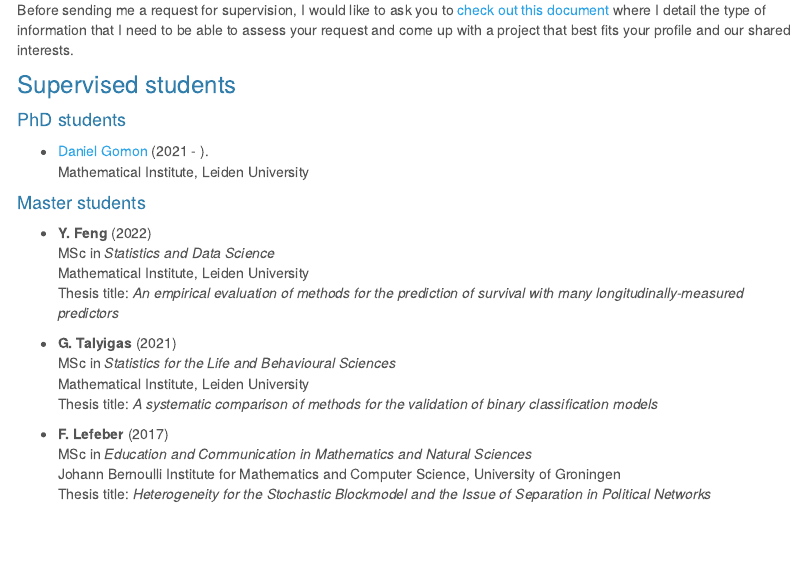
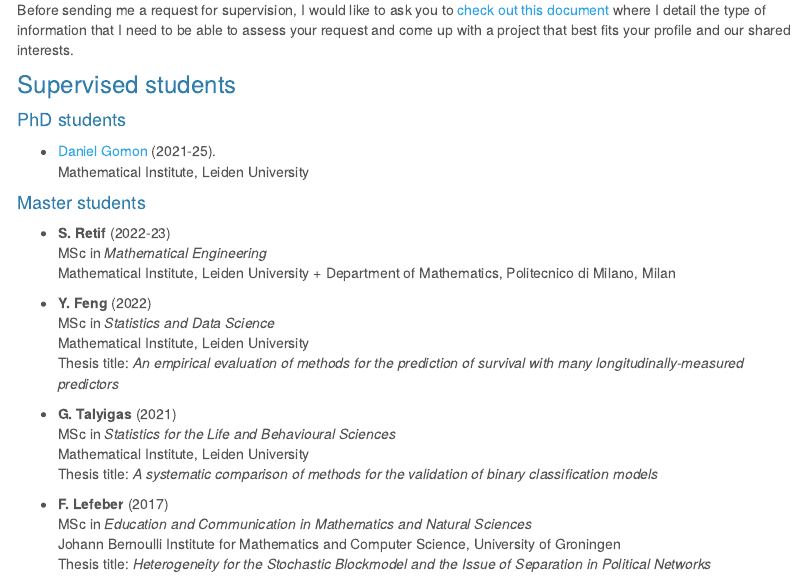
Before and after one commit to mirkosignorelli/mirkosignorelli.github.io, an R Markdown document (students.Rmd): the page in a window 1100 px wide, from 230 px down. The pictures show the output file students.html that the author committed with the source, opened offline; library style sheets and scripts come from the installed R packages.

Commit message:
Add files via upload

```diff
--- a/students.Rmd
+++ b/students.Rmd
@@ -12,10 +12,14 @@ Before sending me a request for supervision, I would like to ask you to [check o
 
 #### PhD students
 
-* [Daniel Gomon](https://github.com/d-gomon) (2021 - ).
+* [Daniel Gomon](https://github.com/d-gomon) (2021-25).
 Mathematical Institute, Leiden University
 
 #### Master students
+
+* **S. Retif** (2022-23)
+MSc in *Mathematical Engineering*
+Mathematical Institute, Leiden University + Department of Mathematics, Politecnico di Milano, Milan
 
 * **Y. Feng** (2022)
 MSc in *Statistics and Data Science*
```
Also changed, not shown: students.html.
